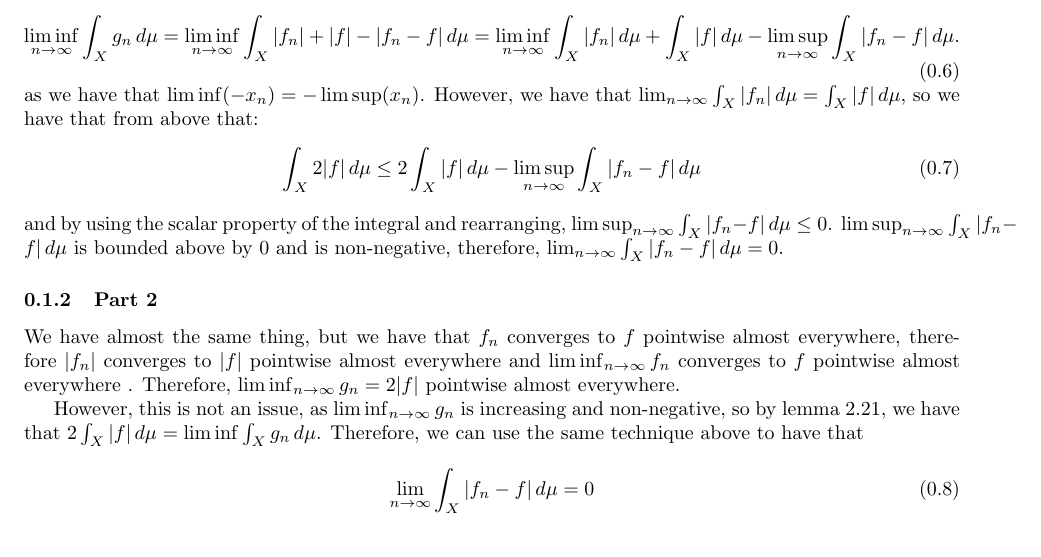
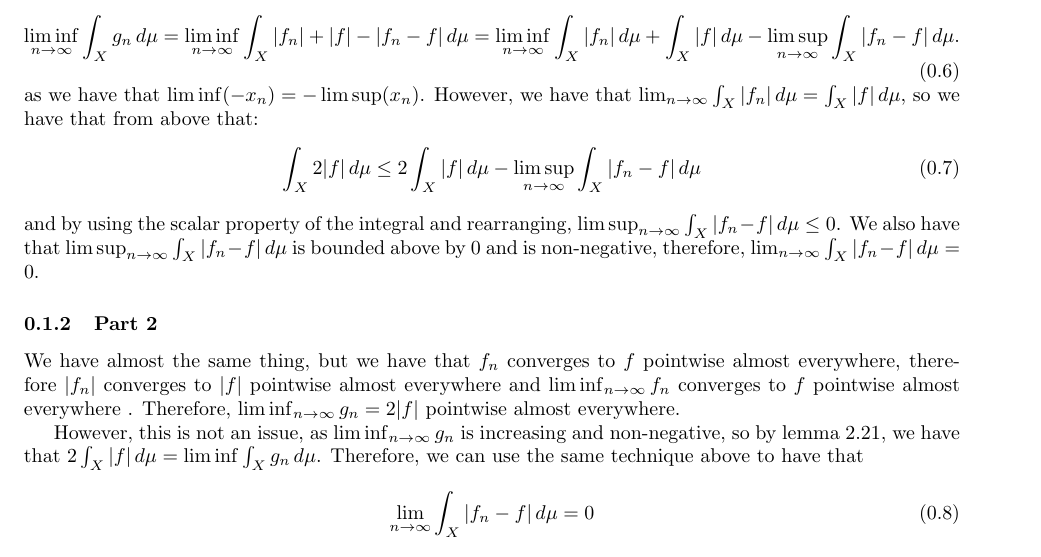
Before and after one commit to ErickLuu/Honours-Project-Notes, a LaTeX problem sheet (Notes/Measure theory/Problem Sheet 1/Assignment 1 Part 3.tex): part of page 2 of 2, cut so that both start at the same text. Compiled offline with pdfLaTeX.

Commit message:
Added new notes for problem sheet 1

```diff
--- a/Notes/Measure theory/Problem Sheet 1/Assignment 1 Part 3.tex
+++ b/Notes/Measure theory/Problem Sheet 1/Assignment 1 Part 3.tex
@@ -74,7 +74,7 @@ However, we have that $\lim_{n \rightarrow \infty} \int_X |f_n| \intd \mu = \int
 	\int_X 2 |f| \intd \mu \leq 2 \int_X |f| \intd \mu -  \limsup_{n \rightarrow \infty} \int_X |f_n - f| \intd \mu
 \end{equation}
 and by using the scalar property of the integral and rearranging,
- $\limsup_{n \rightarrow \infty} \int_X |f_n - f| \intd \mu \leq 0$. $\limsup_{n \rightarrow \infty} \int_X |f_n - f| \intd \mu$ is bounded above by $0$ and is non-negative, therefore, $\lim_{n \rightarrow \infty} \int_X |f_n - f| \intd \mu = 0$.
+ $\limsup_{n \rightarrow \infty} \int_X |f_n - f| \intd \mu \leq 0$. We also have that $\limsup_{n \rightarrow \infty} \int_X |f_n - f| \intd \mu$ is bounded above by $0$ and is non-negative, therefore, $\lim_{n \rightarrow \infty} \int_X |f_n - f| \intd \mu = 0$.
 \subsubsection{Part 2}
 We have almost the same thing, but we have that
 $f_n$ converges to $f$ pointwise almost everywhere, therefore $|f_n|$ converges to $|f|$ pointwise almost everywhere and  $\liminf_{n \rightarrow \infty} f_n$ converges to $f$ pointwise almost everywhere . Therefore, $\liminf_{n \rightarrow \infty} g_n = 2 |f|$ pointwise almost everywhere.
```
